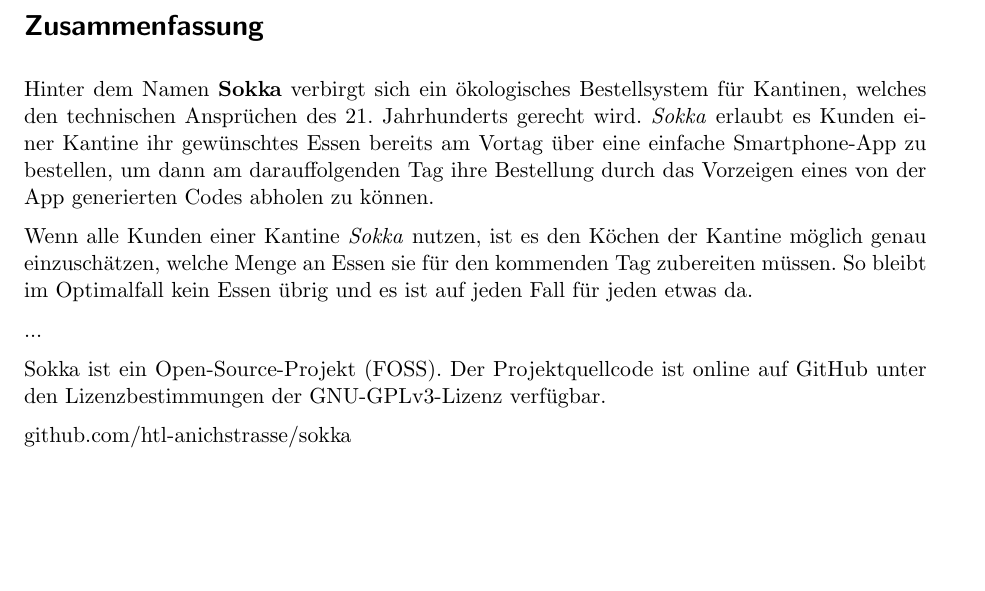
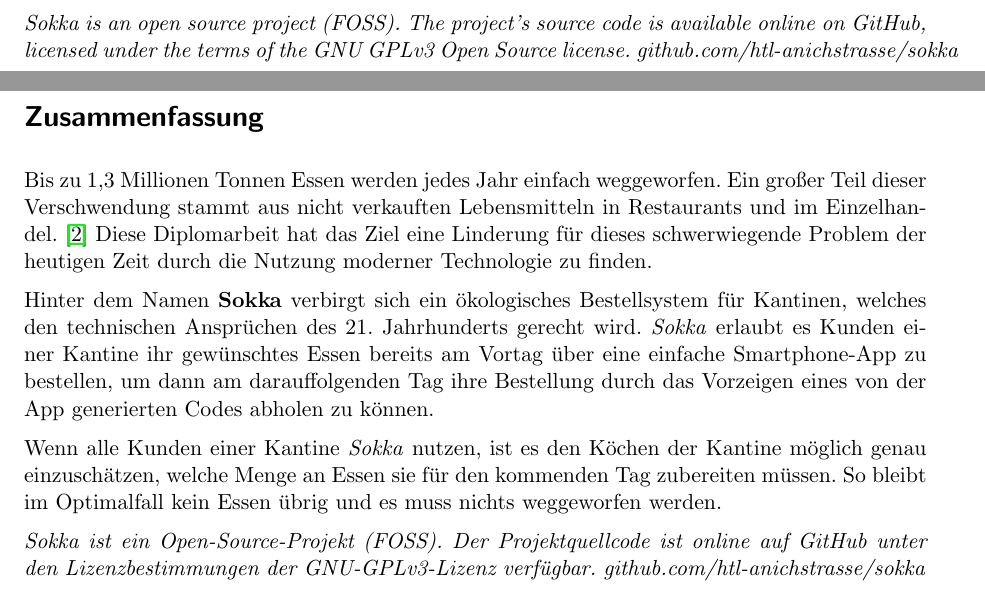
Before and after one commit to htl-anichstrasse/sokka, a LaTeX thesis (docs/main.tex, which reads docs/parts/0-meta/5-abstract.tex, docs/parts/0-meta/6-zusammenfassung.tex): part of page 7 of 154 before the commit and two parts of pages 6 and 7 of 154 after it, the two joined at a grey line, cut at the place of the change, the shorter picture padded with empty space. Compiled offline with pdfLaTeX.

Commit message:
docs: zusammenfassung / abstract

```diff
--- a/docs/parts/0-meta/5-abstract.tex
+++ b/docs/parts/0-meta/5-abstract.tex
@@ -7,4 +6,6 @@
 
 The result is a fully functioning ordering and payment system with an intuitive user interface for customers and an easy to use control panel for restaurant management.
 
+\textit{Sokka is an open source project (FOSS). The project's source code is available online on GitHub, licensed under the terms of the GNU GPLv3 Open Source license. github.com/htl-anichstrasse/sokka}
+
 \newpage
--- a/docs/parts/0-meta/6-zusammenfassung.tex
+++ b/docs/parts/0-meta/6-zusammenfassung.tex
@@ -1,13 +1,11 @@
 \section*{Zusammenfassung}
+
+Bis zu 1,3 Millionen Tonnen Essen werden jedes Jahr einfach weggeworfen. Ein großer Teil dieser Verschwendung stammt aus nicht verkauften Lebensmitteln in Restaurants und im Einzelhandel.~\cite{depta2018} Diese Diplomarbeit hat das Ziel eine Linderung für dieses schwerwiegende Problem der heutigen Zeit durch die Nutzung moderner Technologie zu finden.
 
 Hinter dem Namen \textbf{Sokka} verbirgt sich ein ökologisches Bestellsystem für Kantinen, welches den technischen Ansprüchen des 21. Jahrhunderts gerecht wird. \textit{Sokka} erlaubt es Kunden einer Kantine ihr gewünschtes Essen bereits am Vortag über eine einfache Smartphone-App zu bestellen, um dann am darauffolgenden Tag ihre Bestellung durch das Vorzeigen eines von der App generierten Codes abholen zu können.
 
-Wenn alle Kunden einer Kantine \textit{Sokka} nutzen, ist es den Köchen der Kantine möglich genau einzuschätzen, welche Menge an Essen sie für den kommenden Tag zubereiten müssen. So bleibt im Optimalfall kein Essen übrig und es ist auf jeden Fall für jeden etwas da.
+Wenn alle Kunden einer Kantine \textit{Sokka} nutzen, ist es den Köchen der Kantine möglich genau einzuschätzen, welche Menge an Essen sie für den kommenden Tag zubereiten müssen. So bleibt im Optimalfall kein Essen übrig und es muss nichts weggeworfen werden.
 
-...
-
-Sokka ist ein Open-Source-Projekt (FOSS). Der Projektquellcode ist online auf GitHub unter den Lizenzbestimmungen der GNU-GPLv3-Lizenz verfügbar.
-
-github.com/htl-anichstrasse/sokka
+\textit{Sokka ist ein Open-Source-Projekt (FOSS). Der Projektquellcode ist online auf GitHub unter den Lizenzbestimmungen der GNU-GPLv3-Lizenz verfügbar. github.com/htl-anichstrasse/sokka}
 
 \newpage
```
Also changed, not shown: docs/parts/0-meta/5-abstract.tex (5 more changed lines).
